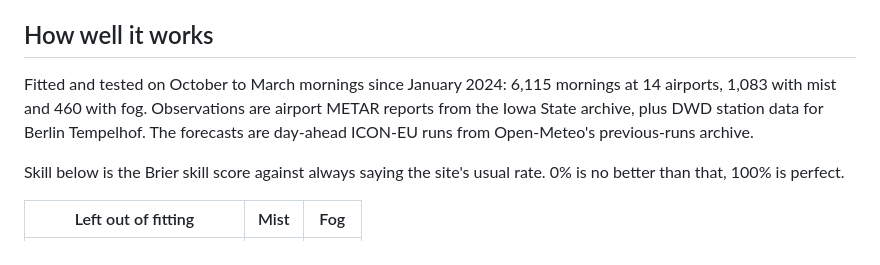
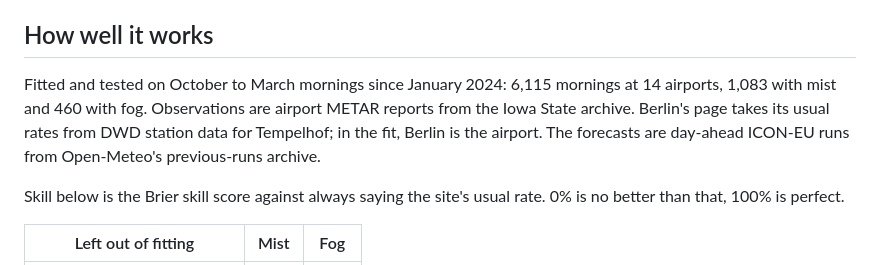
Before and after one commit to charlie42/fog-forecast, a Markdown page: HOW-IT-WORKS.md, the part around the change. Drawn GitHub-style.

Commit message:
HOW-IT-WORKS: Berlin in the fit is the airport, Tempelhof gives the page's usual rates
Co-Authored-By: Claude Opus 5.5 <noreply@anthropic.com>

```diff
--- a/HOW-IT-WORKS.md
+++ b/HOW-IT-WORKS.md
@@ -21,7 +21,7 @@ The humidity condition matters in few places. Of Delhi's 136 mornings with visib
 
 ## How well it works
 
-Fitted and tested on October to March mornings since January 2024: 6,115 mornings at 14 airports, 1,083 with mist and 460 with fog. Observations are airport METAR reports from the Iowa State archive, plus DWD station data for Berlin Tempelhof. The forecasts are day-ahead ICON-EU runs from Open-Meteo's previous-runs archive.
+Fitted and tested on October to March mornings since January 2024: 6,115 mornings at 14 airports, 1,083 with mist and 460 with fog. Observations are airport METAR reports from the Iowa State archive. Berlin's page takes its usual rates from DWD station data for Tempelhof; in the fit, Berlin is the airport. The forecasts are day-ahead ICON-EU runs from Open-Meteo's previous-runs archive.
 
 Skill below is the Brier skill score against always saying the site's usual rate. 0% is no better than that, 100% is perfect.
 
```
